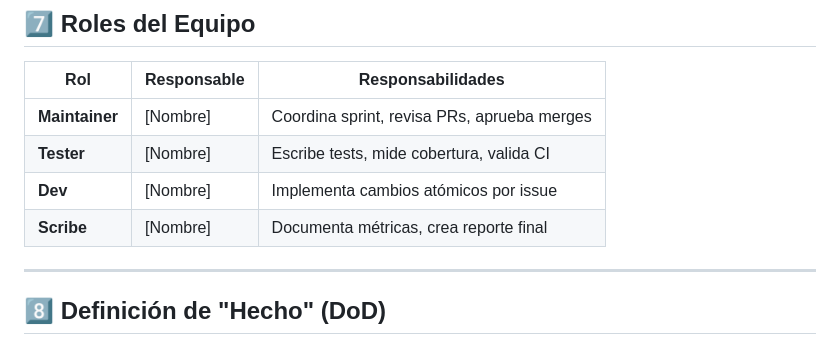
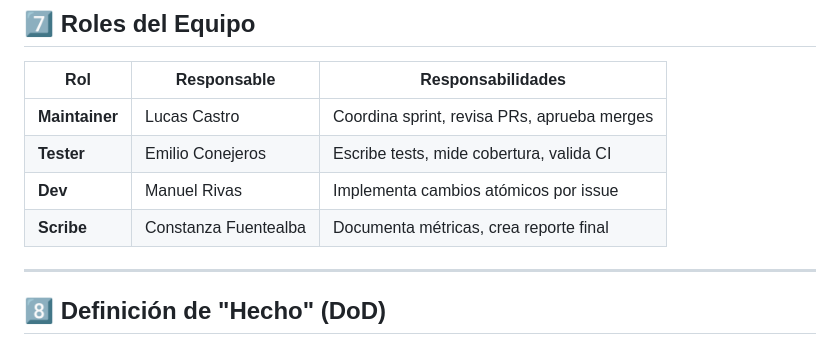
Before and after one commit to ZakuG/IA_VR_ANALYTICS, a Markdown page: docs/plan-mantenimiento.md, the part around the change. GitHub-like rendering.

```diff
--- a/docs/plan-mantenimiento.md
+++ b/docs/plan-mantenimiento.md
@@ -218,10 +218,10 @@ pip freeze > requirements.txt
 
 | Rol | Responsable | Responsabilidades |
 |-----|-------------|-------------------|
-| **Maintainer** | [Nombre] | Coordina sprint, revisa PRs, aprueba merges |
-| **Tester** | [Nombre] | Escribe tests, mide cobertura, valida CI |
-| **Dev** | [Nombre] | Implementa cambios atómicos por issue |
-| **Scribe** | [Nombre] | Documenta métricas, crea reporte final |
+| **Maintainer** | Lucas Castro | Coordina sprint, revisa PRs, aprueba merges |
+| **Tester** | Emilio Conejeros | Escribe tests, mide cobertura, valida CI |
+| **Dev** | Manuel Rivas | Implementa cambios atómicos por issue |
+| **Scribe** | Constanza Fuentealba | Documenta métricas, crea reporte final |
 
 ---
 
```
